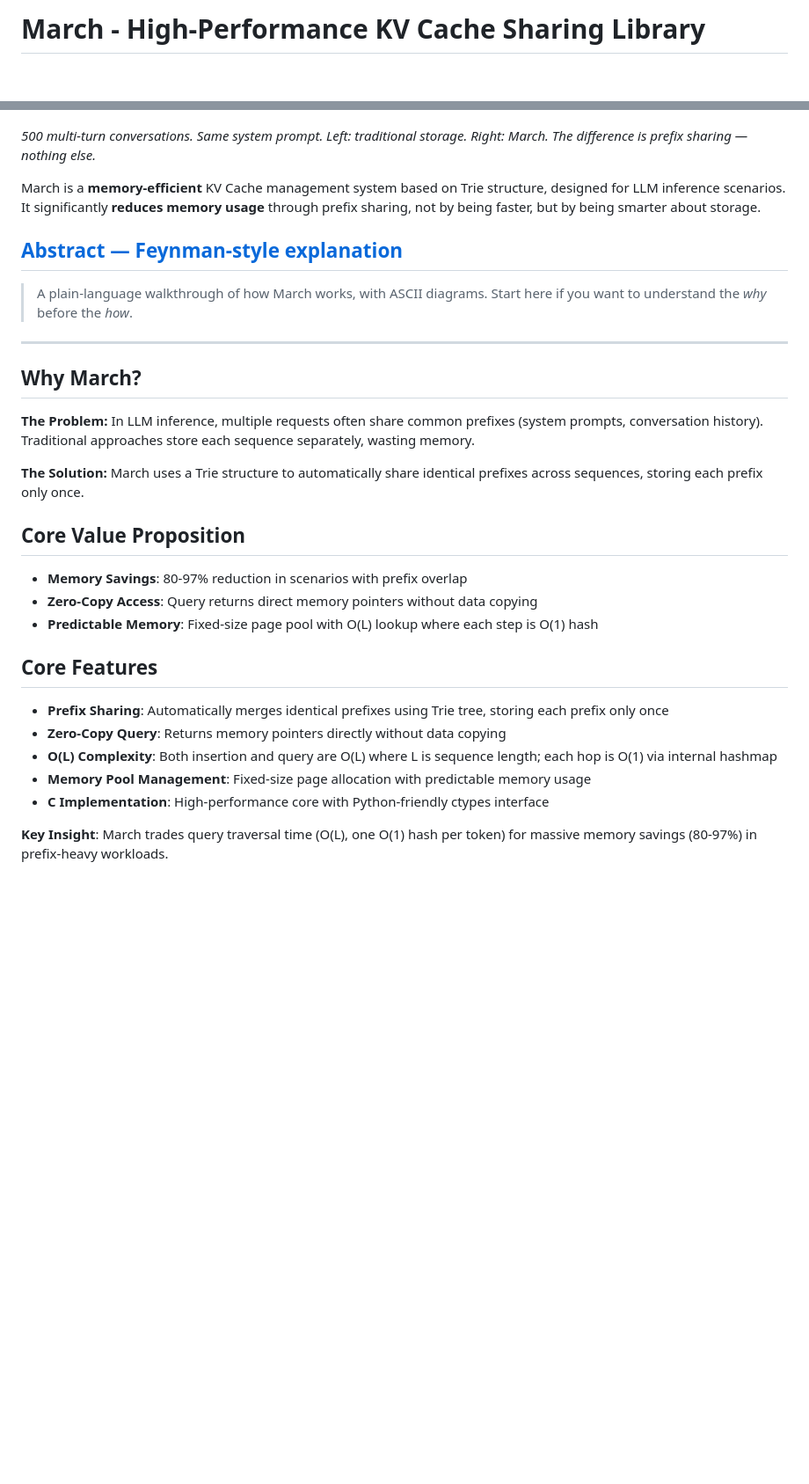
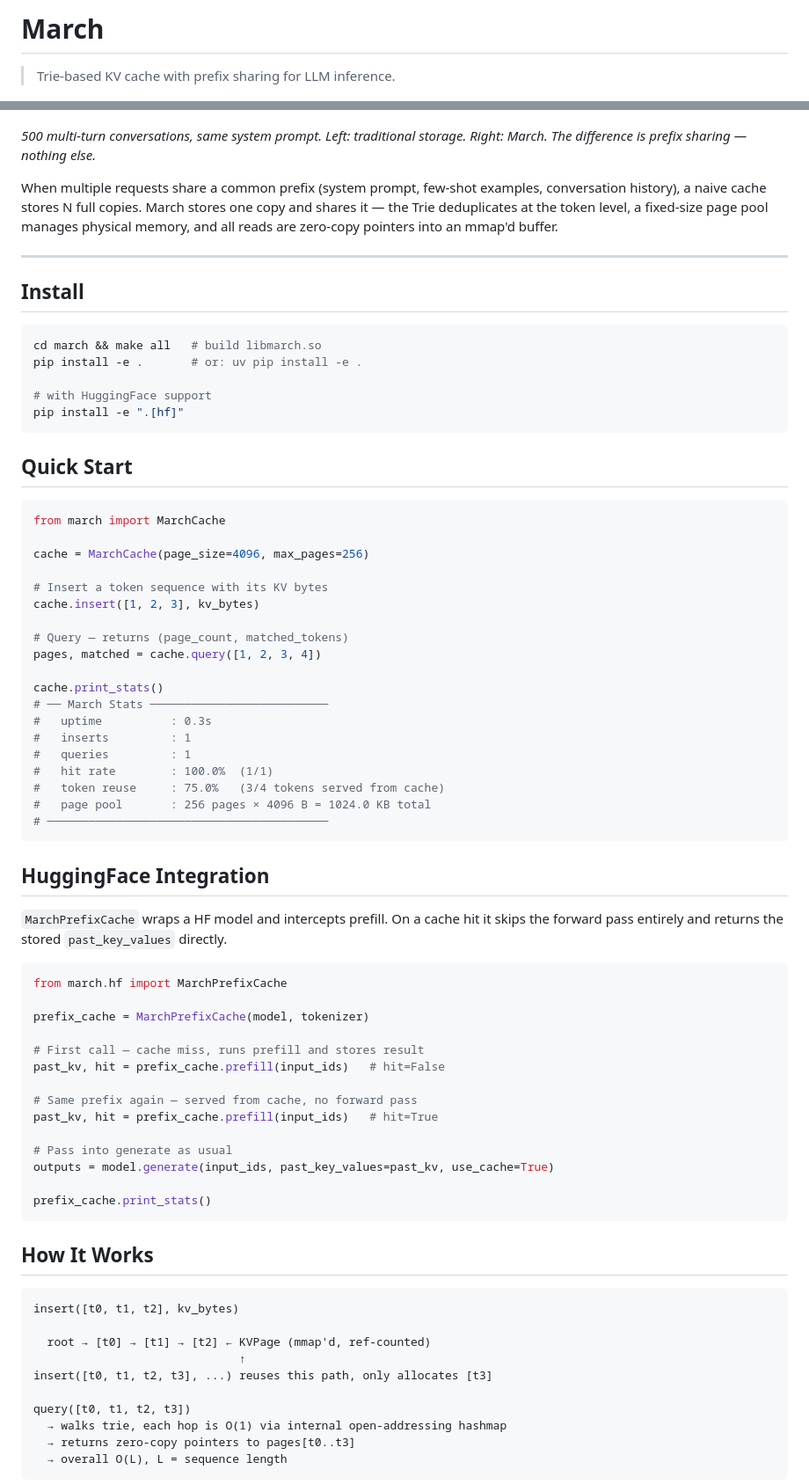
Before and after one commit to lizixi-0x2F/March, a Markdown page: README.md, 2 parts joined by grey strips. Shown at 88% size. Rendered like a GitHub page; blank space fills up the shorter version.

````diff
--- a/README.md
+++ b/README.md
@@ -1,35 +1,82 @@
-# March - High-Performance KV Cache Sharing Library
+# March
+
+> Trie-based KV cache with prefix sharing for LLM inference.
 
 ![SmolLM2 Memory Comparison](smollm2_memory_comparison.png)
 
-*500 multi-turn conversations. Same system prompt. Left: traditional storage. Right: March. The difference is prefix sharing — nothing else.*
+*500 multi-turn conversations, same system prompt. Left: traditional storage. Right: March. The difference is prefix sharing — nothing else.*
 
-March is a **memory-efficient** KV Cache management system based on Trie structure, designed for LLM inference scenarios. It significantly **reduces memory usage** through prefix sharing, not by being faster, but by being smarter about storage.
-
-## [Abstract — Feynman-style explanation](abstract.md)
-
-> A plain-language walkthrough of how March works, with ASCII diagrams. Start here if you want to understand the *why* before the *how*.
+When multiple requests share a common prefix (system prompt, few-shot examples, conversation history), a naive cache stores N full copies. March stores one copy and shares it — the Trie deduplicates at the token level, a fixed-size page pool manages physical memory, and all reads are zero-copy pointers into an mmap'd buffer.
 
 ---
 
-## Why March?
+## Install
 
-**The Problem:** In LLM inference, multiple requests often share common prefixes (system prompts, conversation history). Traditional approaches store each sequence separately, wasting memory.
+```bash
+cd march && make all   # build libmarch.so
+pip install -e .       # or: uv pip install -e .
 
-**The Solution:** March uses a Trie structure to automatically share identical prefixes across sequences, storing each prefix only once.
+# with HuggingFace support
+pip install -e ".[hf]"
+```
 
-## Core Value Proposition
+## Quick Start
 
-- **Memory Savings**: 80-97% reduction in scenarios with prefix overlap
-- **Zero-Copy Access**: Query returns direct memory pointers without data copying
-- **Predictable Memory**: Fixed-size page pool with O(L) lookup where each step is O(1) hash
+```python
+from march import MarchCache
 
-## Core Features
+cache = MarchCache(page_size=4096, max_pages=256)
 
-- **Prefix Sharing**: Automatically merges identical prefixes using Trie tree, storing each prefix only once
-- **Zero-Copy Query**: Returns memory pointers directly without data copying
-- **O(L) Complexity**: Both insertion and query are O(L) where L is sequence length; each hop is O(1) via internal hashmap
-- **Memory Pool Management**: Fixed-size page allocation with predictable memory usage
-- **C Implementation**: High-performance core with Python-friendly ctypes interface
+# Insert a token sequence with its KV bytes
+cache.insert([1, 2, 3], kv_bytes)
 
-**Key Insight**: March trades query traversal time (O(L), one O(1) hash per token) for massive memory savings (80-97%) in prefix-heavy workloads.
+# Query — returns (page_count, matched_tokens)
+pages, matched = cache.query([1, 2, 3, 4])
+
+cache.print_stats()
+# ── March Stats ──────────────────────────
+#   uptime          : 0.3s
+#   inserts         : 1
+#   queries         : 1
+#   hit rate        : 100.0%  (1/1)
+#   token reuse     : 75.0%   (3/4 tokens served from cache)
+#   page pool       : 256 pages × 4096 B = 1024.0 KB total
+# ─────────────────────────────────────────
+```
+
+## HuggingFace Integration
+
+`MarchPrefixCache` wraps a HF model and intercepts prefill. On a cache hit it skips the forward pass entirely and returns the stored `past_key_values` directly.
+
+```python
+from march.hf import MarchPrefixCache
+
+prefix_cache = MarchPrefixCache(model, tokenizer)
+
+# First call — cache miss, runs prefill and stores result
+past_kv, hit = prefix_cache.prefill(input_ids)   # hit=False
+
+# Same prefix again — served from cache, no forward pass
+past_kv, hit = prefix_cache.prefill(input_ids)   # hit=True
+
+# Pass into generate as usual
+outputs = model.generate(input_ids, past_key_values=past_kv, use_cache=True)
+
+prefix_cache.print_stats()
+```
+
+## How It Works
+
+```
+insert([t0, t1, t2], kv_bytes)
+
+  root → [t0] → [t1] → [t2] ← KVPage (mmap'd, ref-counted)
+                              ↑
+insert([t0, t1, t2, t3], ...) reuses this path, only allocates [t3]
+
+query([t0, t1, t2, t3])
+  → walks trie, each hop is O(1) via internal open-addressing hashmap
+  → returns zero-copy pointers to pages[t0..t3]
+  → overall O(L), L = sequence length
+```
+
````
Also changed, not shown: other parts of README.md (+22 -111 lines).
